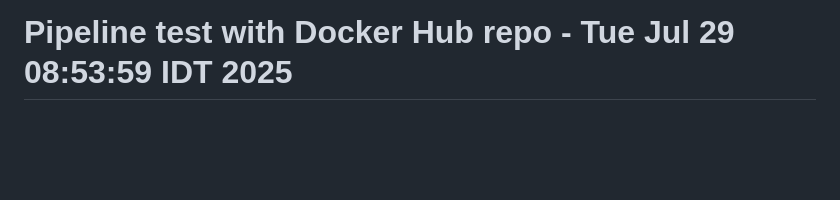
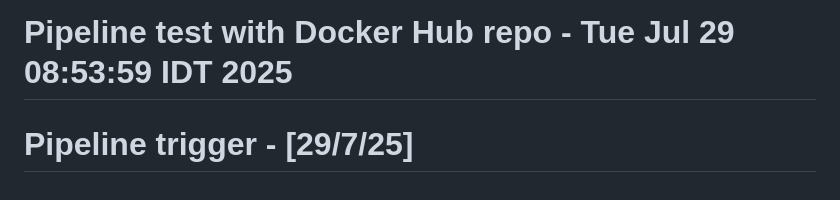
Before and after one commit to Lironsaada/casino-cloud-app, a Markdown page: README.md, the part around the change. Rendered like a GitHub page; blank space fills up the shorter version.

```diff
--- a/README.md
+++ b/README.md
@@ -587,3 +587,4 @@ This project demonstrates:
 
 *Built with ❤️ using modern DevOps practices and cloud-native technologies*
 # Pipeline test with Docker Hub repo - Tue Jul 29 08:53:59 IDT 2025
+ # Pipeline trigger - [29/7/25]
```
